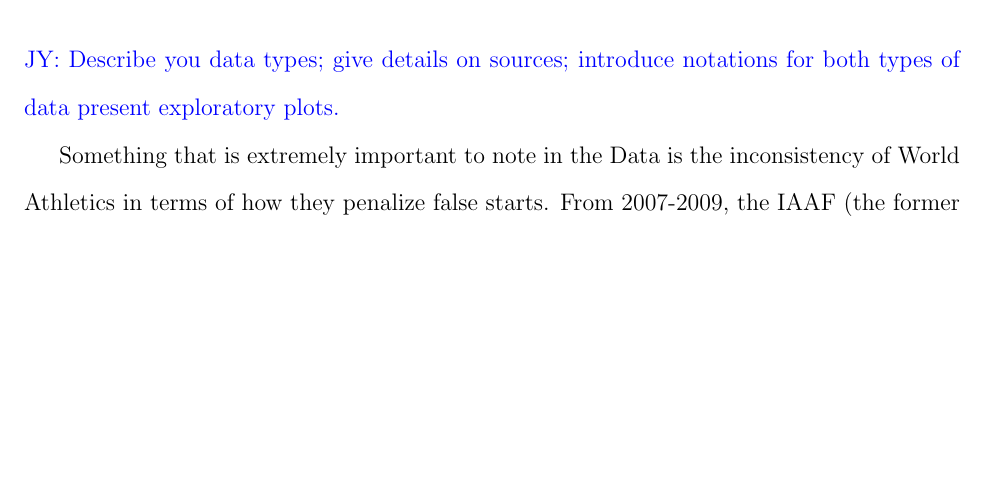
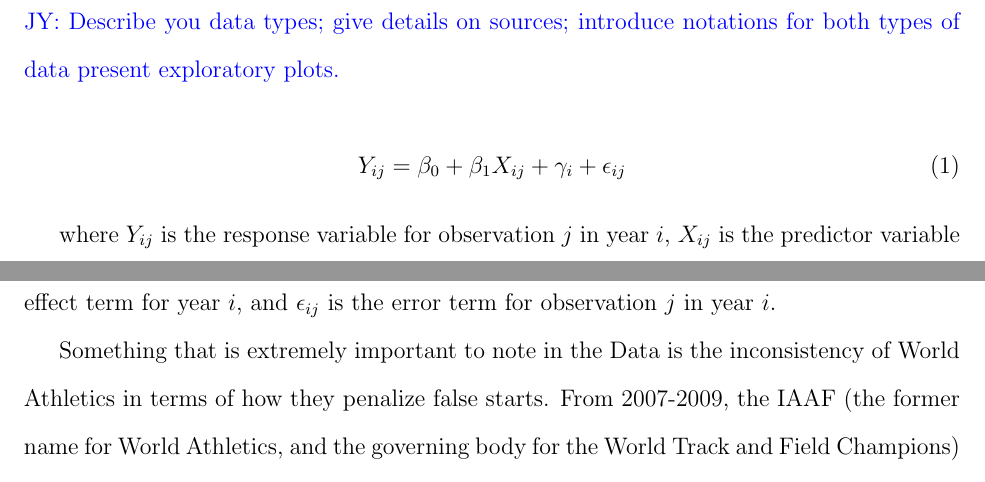
Before and after one commit to ofiore/Thesis, a LaTeX paper (Manuscript/manuscript.tex): part of page 6 of 19 before the commit and two parts of pages 6 and 7 of 19 after it, the two joined at a grey line, cut so that both start at the same text, the shorter picture padded with empty space. Compiled offline with pdfLaTeX.

Commit message:
latex code

```diff
--- a/Manuscript/manuscript.tex
+++ b/Manuscript/manuscript.tex
@@ -259,6 +259,16 @@ by questioning the reaction time barrier.
 \jy{Describe you data types; give details on sources; introduce notations for
   both types of data
   present exploratory plots.}
+
+  \begin{equation}
+    Y_{ij} = \beta_0 + \beta_1 X_{ij} + \gamma_i + \epsilon_{ij}
+    \end{equation}
+
+    where $Y_{ij}$ is the response variable for observation $j$ in year $i$,
+    $X_{ij}$ is the predictor variable for observation $j$ in year $i$,
+    $\beta_0$ is the intercept, $\beta_1$ is the coefficient for $X_{ij}$,
+    $\gamma_i$ is the random effect term for year $i$, and $\epsilon_{ij}$
+    is the error term for observation $j$ in year $i$.
 
   %yij denotes ith years and j is observation in year
   %yij will have clustered i and we use random effect to account for this
```
Also changed, not shown: Manuscript/manuscript.tex (9 more changed lines).
